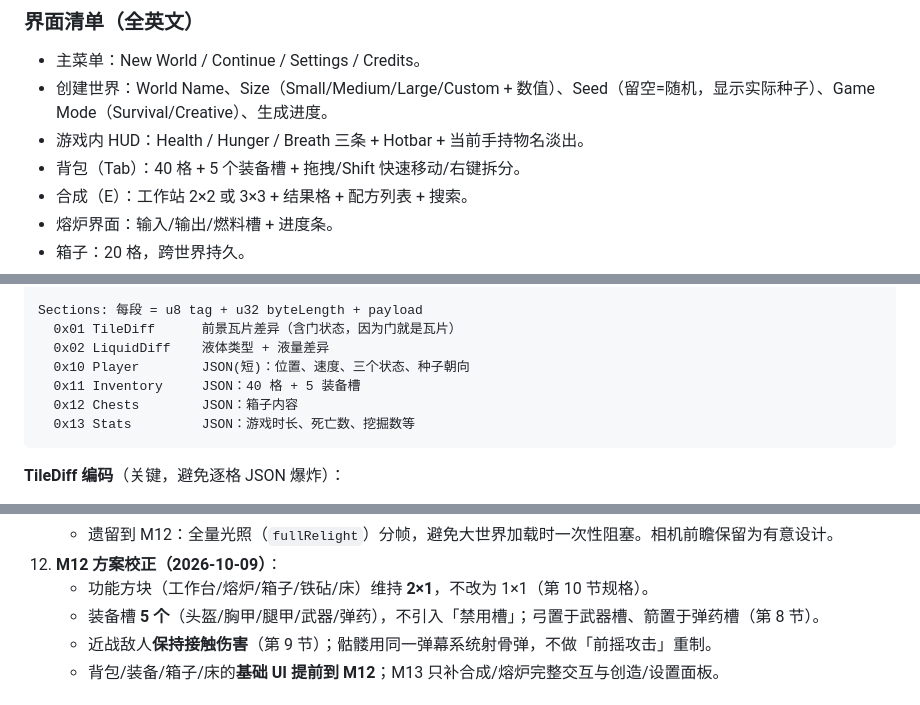
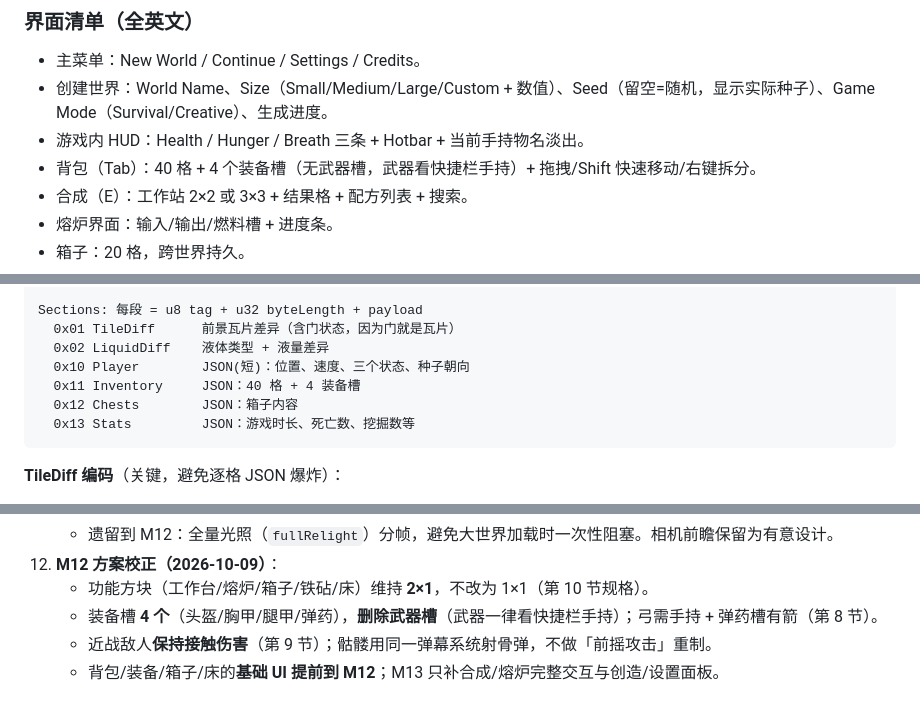
Before and after one commit to gitjip/myterra, a Markdown page: ROADMAP.md, 3 parts joined by grey strips. Rendered like a GitHub page.

````diff
--- a/ROADMAP.md
+++ b/ROADMAP.md
@@ -368,7 +369,7 @@
 - 主菜单：New World / Continue / Settings / Credits。
 - 创建世界：World Name、Size（Small/Medium/Large/Custom + 数值）、Seed（留空=随机，显示实际种子）、Game Mode（Survival/Creative）、生成进度。
 - 游戏内 HUD：Health / Hunger / Breath 三条 + Hotbar + 当前手持物名淡出。
-- 背包（Tab）：40 格 + 5 个装备槽 + 拖拽/Shift 快速移动/右键拆分。
+- 背包（Tab）：40 格 + 4 个装备槽（无武器槽，武器看快捷栏手持）+ 拖拽/Shift 快速移动/右键拆分。
 - 合成（E）：工作站 2×2 或 3×3 + 结果格 + 配方列表 + 搜索。
 - 熔炉界面：输入/输出/燃料槽 + 进度条。
 - 箱子：20 格，跨世界持久。
@@ -423,7 +424,7 @@ Sections: 每段 = u8 tag + u32 byteLength + payload
   0x01 TileDiff      前景瓦片差异（含门状态，因为门就是瓦片）
   0x02 LiquidDiff    液体类型 + 液量差异
   0x10 Player        JSON(短)：位置、速度、三个状态、种子朝向
-  0x11 Inventory     JSON：40 格 + 5 装备槽
+  0x11 Inventory     JSON：40 格 + 4 装备槽
   0x12 Chests        JSON：箱子内容
   0x13 Stats         JSON：游戏时长、死亡数、挖掘数等
 ```
@@ -559,7 +560,7 @@ Sections: 每段 = u8 tag + u32 byteLength + payload
     - 遗留到 M12：全量光照（`fullRelight`）分帧，避免大世界加载时一次性阻塞。相机前瞻保留为有意设计。
 12. **M12 方案校正（2026-10-09）**：
     - 功能方块（工作台/熔炉/箱子/铁砧/床）维持 **2×1**，不改为 1×1（第 10 节规格）。
-    - 装备槽 **5 个**（头盔/胸甲/腿甲/武器/弹药），不引入「禁用槽」；弓置于武器槽、箭置于弹药槽（第 8 节）。
+    - 装备槽 **4 个**（头盔/胸甲/腿甲/弹药），**删除武器槽**（武器一律看快捷栏手持）；弓需手持 + 弹药槽有箭（第 8 节）。
     - 近战敌人**保持接触伤害**（第 9 节）；骷髅用同一弹幕系统射骨弹，不做「前摇攻击」重制。
     - 背包/装备/箱子/床的**基础 UI 提前到 M12**；M13 只补合成/熔炉完整交互与创造/设置面板。
 
````
Also changed, not shown: other parts of ROADMAP.md (+9 -8 lines).
